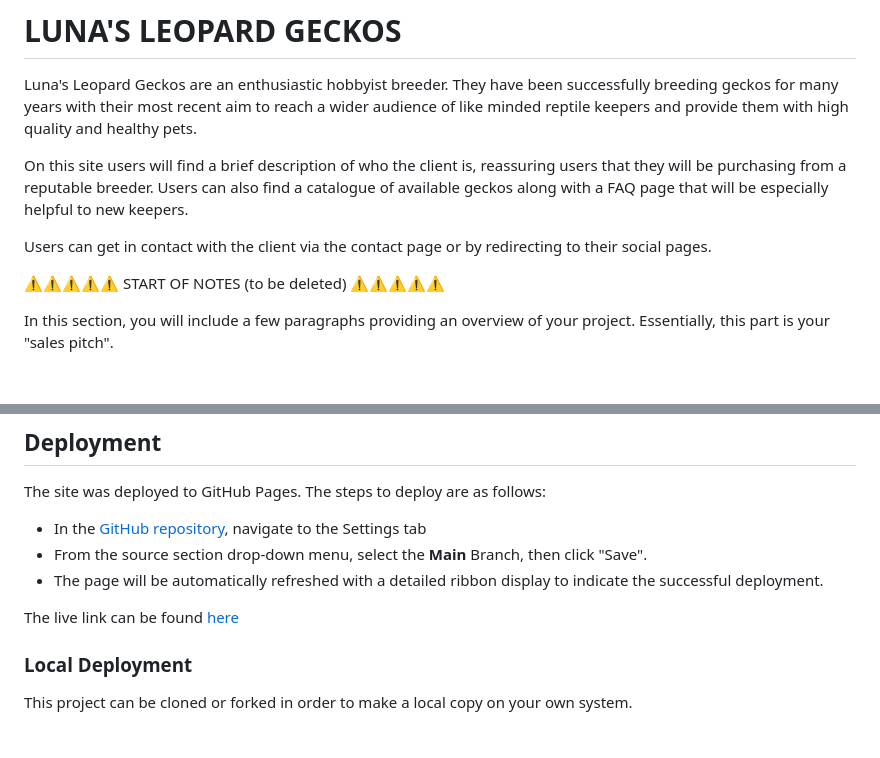
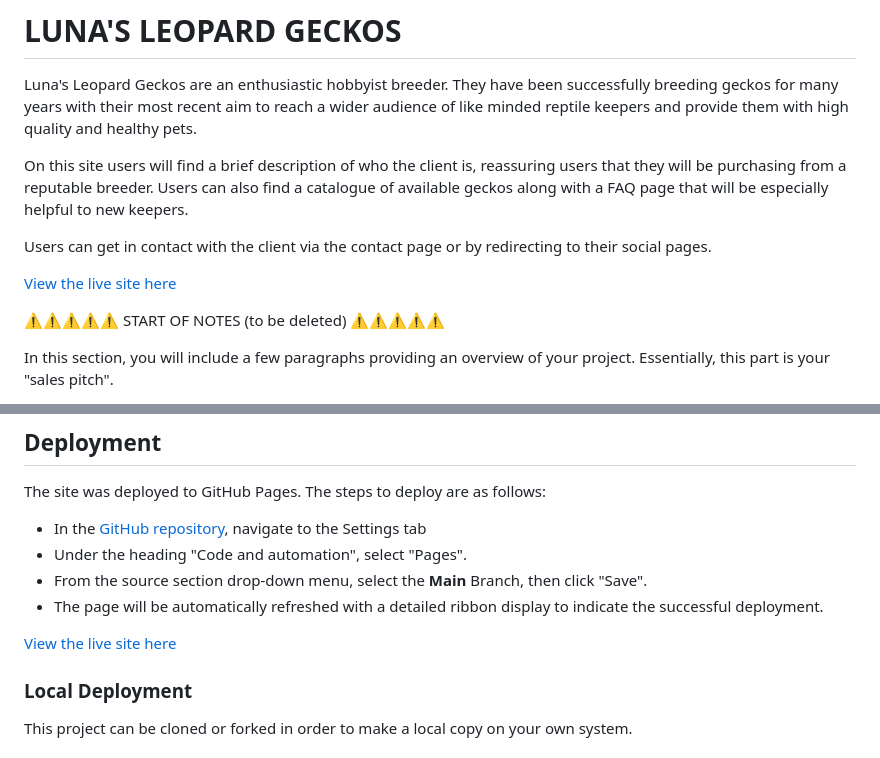
Before and after one commit to dougyb83/Lunas-Leopard-Geckos, a Markdown page: README.md, 2 parts joined by grey strips. GitHub-like rendering; blank space fills up the shorter version.

Commit message:
Update README deployment info

```diff
--- a/README.md
+++ b/README.md
@@ -5,6 +5,8 @@ Luna's Leopard Geckos are an enthusiastic hobbyist breeder. They have been succe
 On this site users will find a brief description of who the client is, reassuring users that they will be purchasing from a reputable breeder. Users can also find a catalogue of available geckos along with a FAQ page that will be especially helpful to new keepers.
 
 Users can get in contact with the client via the contact page or by redirecting to their social pages.
+
+[View the live site here](https://dougyb83.github.io/Lunas-Leopard-Geckos)
 
 ⚠️⚠️⚠️⚠️⚠️ START OF NOTES (to be deleted) ⚠️⚠️⚠️⚠️⚠️
 
@@ -191,10 +193,11 @@ For all testing, please refer to the [TESTING.md](TESTING.md) file.
 The site was deployed to GitHub Pages. The steps to deploy are as follows:
 
 - In the [GitHub repository](https://github.com/dougyb83/Lunas-Leopard-Geckos), navigate to the Settings tab
+- Under the heading "Code and automation", select "Pages".
 - From the source section drop-down menu, select the **Main** Branch, then click "Save".
 - The page will be automatically refreshed with a detailed ribbon display to indicate the successful deployment.
 
-The live link can be found [here](https://dougyb83.github.io/Lunas-Leopard-Geckos)
+[View the live site here](https://dougyb83.github.io/Lunas-Leopard-Geckos)
 
 ### Local Deployment
 
```
